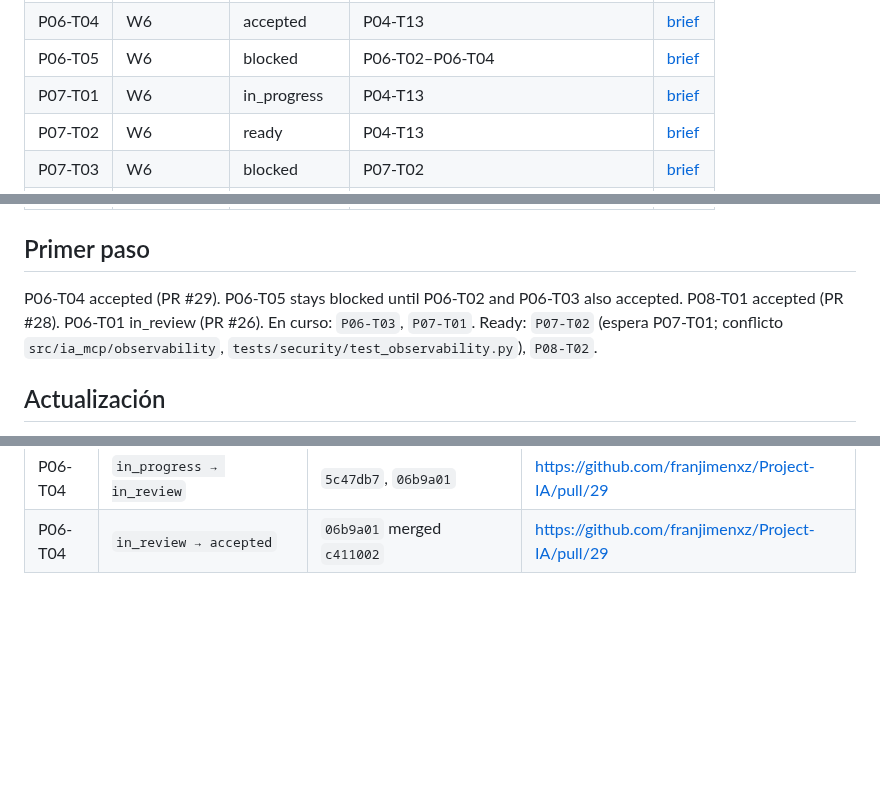
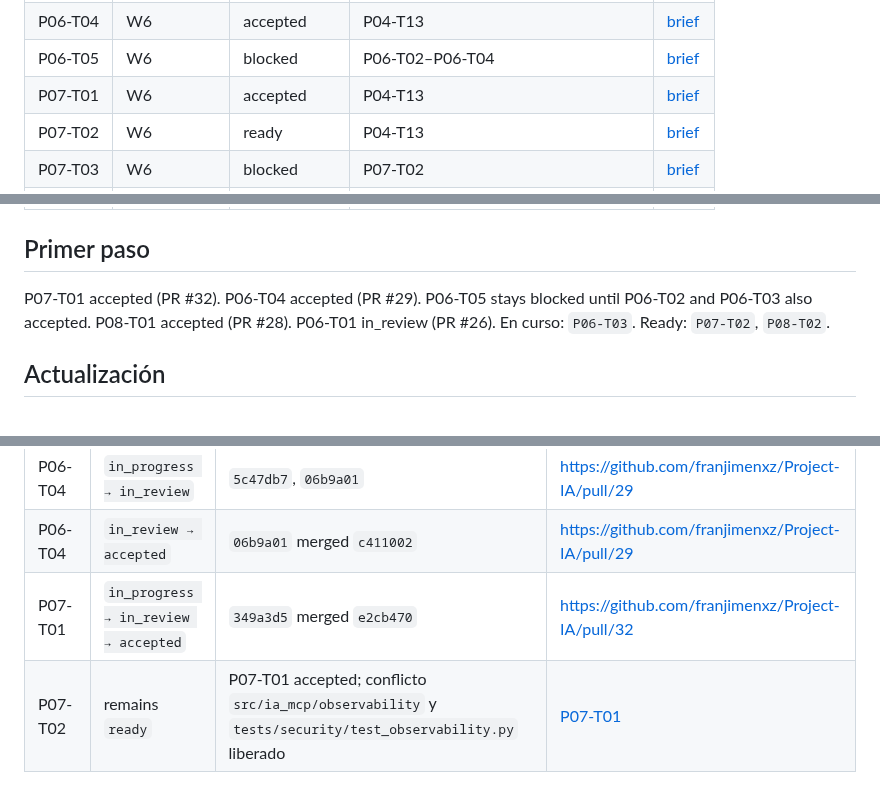
Before and after one commit to franjimenxz/Project-IA, a Markdown page: docs/00-governance/delegation-board.md, 3 parts joined by grey strips. Rendered like a GitHub page; blank space fills up the shorter version.

Commit message:
chore: accept P07-T01; unlock P07-T02
Co-authored-by: Cursor <cursoragent@cursor.com>

```diff
--- a/docs/00-governance/delegation-board.md
+++ b/docs/00-governance/delegation-board.md
@@ -52,7 +52,7 @@ Un brief `ready` significa que su especificación está completa; no habilita ej
 | P06-T03 | W6 | in_progress | P04-T13 | [brief](../phases/phase-06-verification-and-evals/agent-briefs/P06-T03-security-suite.md) |
 | P06-T04 | W6 | accepted | P04-T13 | [brief](../phases/phase-06-verification-and-evals/agent-briefs/P06-T04-resilience.md) |
 | P06-T05 | W6 | blocked | P06-T02–P06-T04 | [brief](../phases/phase-06-verification-and-evals/agent-briefs/P06-T05-performance-report.md) |
-| P07-T01 | W6 | in_progress | P04-T13 | [brief](../phases/phase-07-operability-and-observability/agent-briefs/P07-T01-telemetry.md) |
+| P07-T01 | W6 | accepted | P04-T13 | [brief](../phases/phase-07-operability-and-observability/agent-briefs/P07-T01-telemetry.md) |
 | P07-T02 | W6 | ready | P04-T13 | [brief](../phases/phase-07-operability-and-observability/agent-briefs/P07-T02-run-query.md) |
 | P07-T03 | W6 | blocked | P07-T02 | [brief](../phases/phase-07-operability-and-observability/agent-briefs/P07-T03-admin-view.md) |
 | P07-T04 | W6 | blocked | P07-T01–P07-T03 | [brief](../phases/phase-07-operability-and-observability/agent-briefs/P07-T04-runbooks-alerts.md) |
@@ -63,7 +63,7 @@ Un brief `ready` significa que su especificación está completa; no habilita ej
 
 ## Primer paso
 
-P06-T04 accepted (PR #29). P06-T05 stays blocked until P06-T02 and P06-T03 also accepted. P08-T01 accepted (PR #28). P06-T01 in_review (PR #26). En curso: `P06-T03`, `P07-T01`. Ready: `P07-T02` (espera P07-T01; conflicto `src/ia_mcp/observability`, `tests/security/test_observability.py`), `P08-T02`.
+P07-T01 accepted (PR #32). P06-T04 accepted (PR #29). P06-T05 stays blocked until P06-T02 and P06-T03 also accepted. P08-T01 accepted (PR #28). P06-T01 in_review (PR #26). En curso: `P06-T03`. Ready: `P07-T02`, `P08-T02`.
 
 ## Actualización
 
@@ -169,3 +169,5 @@ Sólo el coordinador edita estados. Cada transición cita commit y evidencia en
 | P07-T01 | `ready → in_progress` | asignada a Implementador | worktree `.worktrees/P07-T01-telemetry` |
 | P06-T04 | `in_progress → in_review` | `5c47db7`, `06b9a01` | https://github.com/franjimenxz/Project-IA/pull/29 |
 | P06-T04 | `in_review → accepted` | `06b9a01` merged `c411002` | https://github.com/franjimenxz/Project-IA/pull/29 |
+| P07-T01 | `in_progress → in_review → accepted` | `349a3d5` merged `e2cb470` | https://github.com/franjimenxz/Project-IA/pull/32 |
+| P07-T02 | remains `ready` | P07-T01 accepted; conflicto `src/ia_mcp/observability` y `tests/security/test_observability.py` liberado | [P07-T01](../phases/phase-07-operability-and-observability/evidence/P07-T01.md) |
```
Also changed, not shown: 1 other file.
